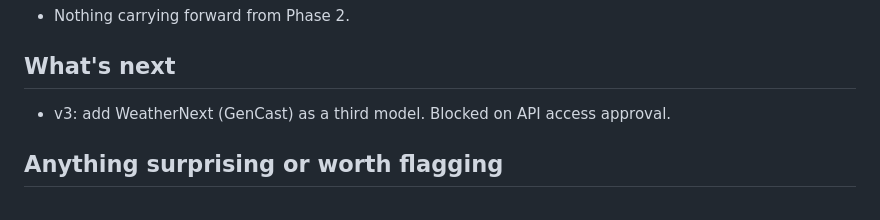
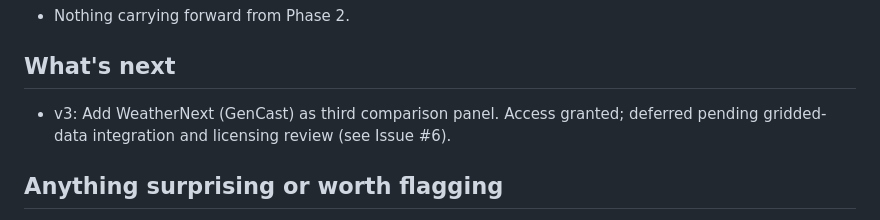
Before and after one commit to williamcs50/weather-app, a Markdown page: docs/daily-status-report.md, the part around the change. GitHub-like rendering.

```diff
--- a/docs/daily-status-report.md
+++ b/docs/daily-status-report.md
@@ -110,7 +110,7 @@ All results stand as measured. No re-runs.
 
 ## What's next
 
-- v3: add WeatherNext (GenCast) as a third model. Blocked on API access approval.
+- v3: Add WeatherNext (GenCast) as third comparison panel. Access granted; deferred pending gridded-data integration and licensing review (see Issue #6).
 
 
 ## Anything surprising or worth flagging
```
Also changed, not shown: README.md (+1 -1 lines).
